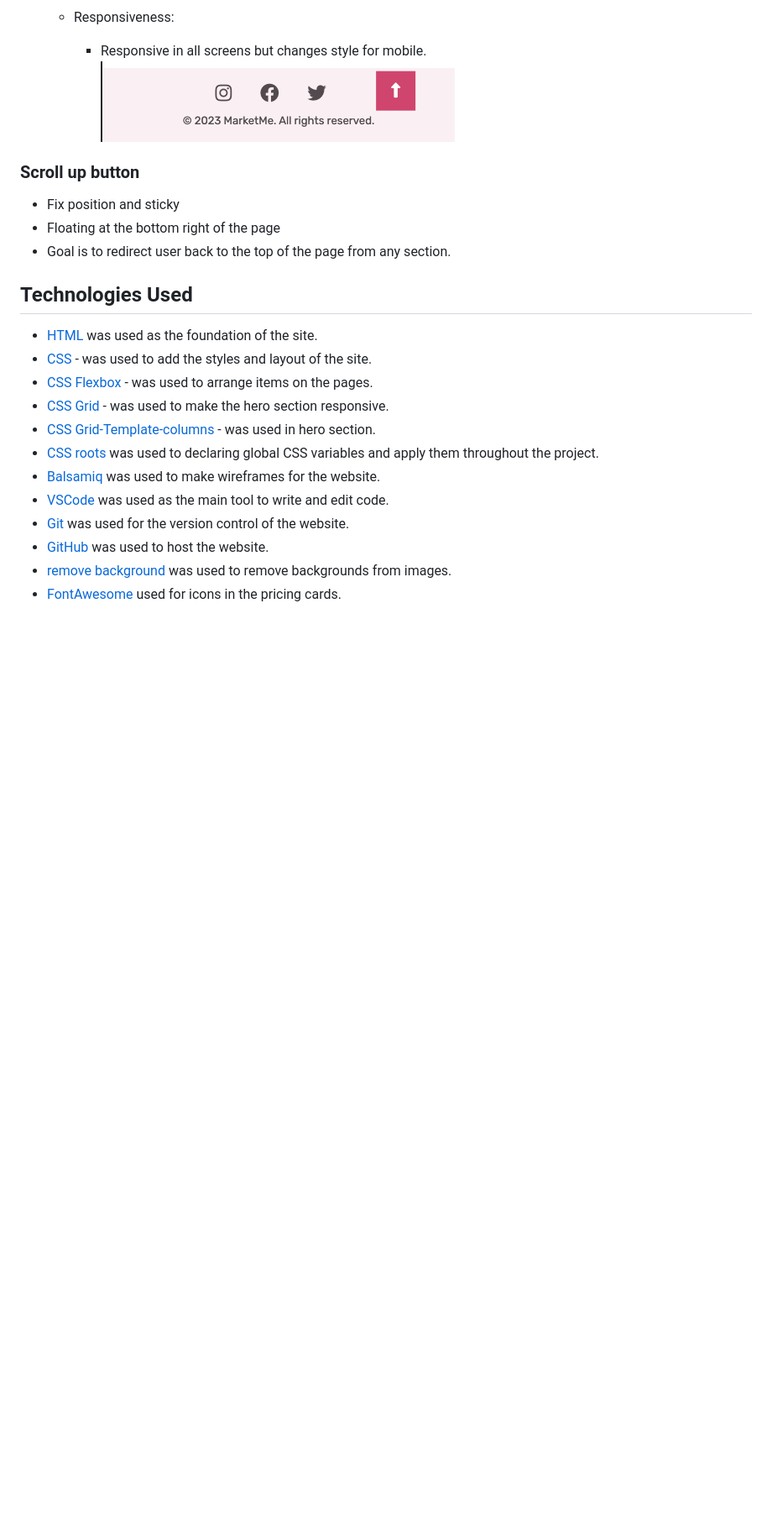
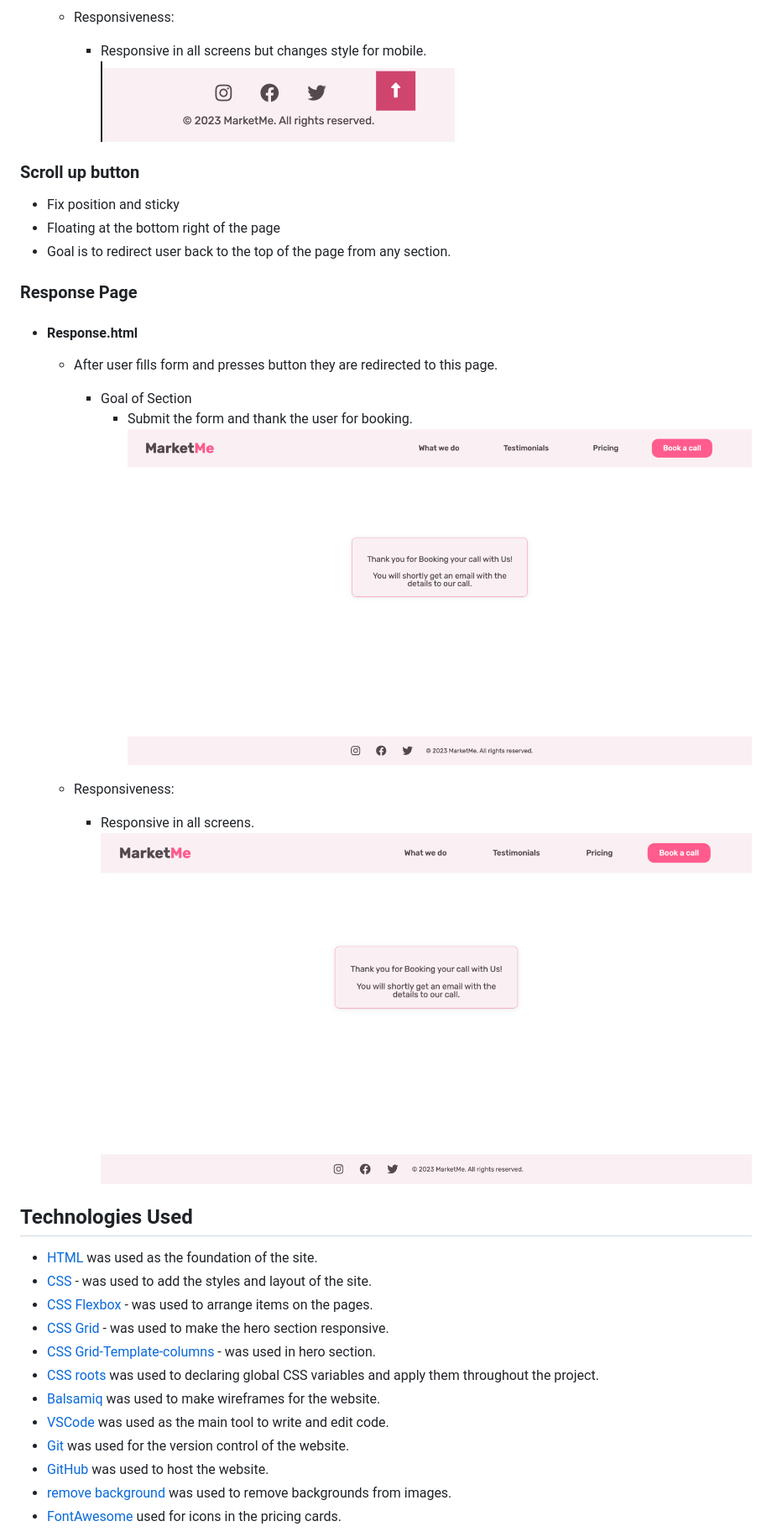
Before and after one commit to Omar-Alme/marketing-agency, a Markdown page: README.md, the part around the change. Shown: that part at 84% size. Rendered like a GitHub page; pictures changed too: documentations/response-page.png (added); blank space fills up the shorter version.

Commit message:
Add response page documentations

```diff
--- a/README.md
+++ b/README.md
@@ -135,6 +135,17 @@ Here is a link to preview the website on all screens [Responsive Preview](https:
   - Fix position and sticky
   - Floating at the bottom right of the page
   - Goal is to redirect user back to the top of the page from any section.
+
+  ### Response Page
+ + #### Response.html
+    - After user fills form and presses button they are redirected to this page.
+       - Goal of Section
+          - Submit the form and thank the user for booking.
+    ![Response page](documentations/response-page.png)
+
+    - Responsiveness:
+        * Responsive in all screens.
+    ![Response mobile page](documentations/response-page.png)
 
 
 ## Technologies Used
```
Also changed, not shown: documentations/response-page-mobile.png (added).
